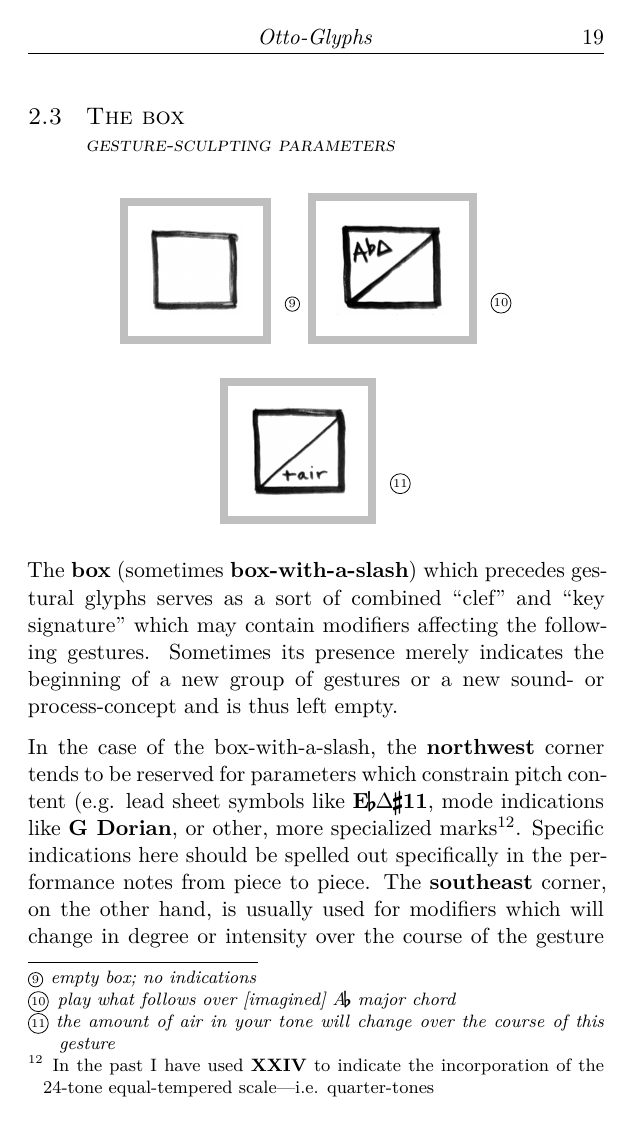
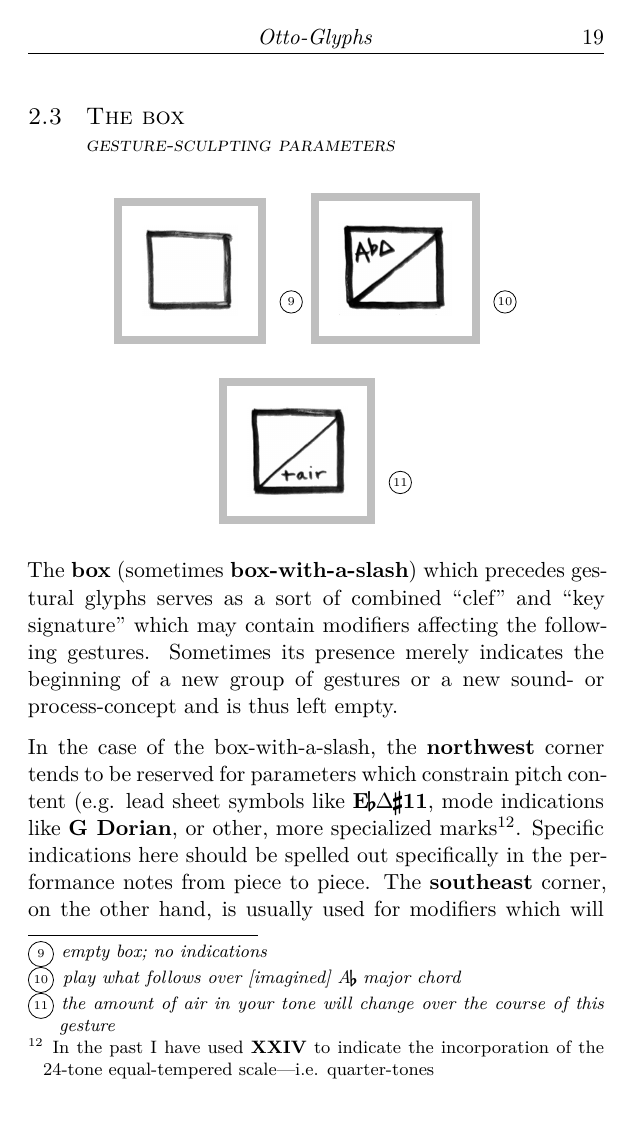
Before and after one commit to isaacotto/otto-glyphs, a LaTeX thesis (otto-glyphs.tex): page 19 of 57. Compiled offline with XeLaTeX.

Commit message:
fixed translation footnotes

```diff
--- a/otto-glyphs.tex
+++ b/otto-glyphs.tex
@@ -130,7 +132,7 @@
 \makeatletter
 % helper: draw a circle around arbitrary text (works with multi-digit numbers)
 \newcommand{\circlednum}[1]{%
-  \tikz[baseline=(char.base)] \node[draw, circle, inner sep=0.6pt, line width=0.4pt, font=\tiny] (char) {#1};%
+  \tikz[baseline=(char.base)] \node[draw, circle, minimum size=1.4em, inner sep=0pt, line width=0.4pt, font=\tiny] (char) {#1};%
 }
 
 % main command: prints a circled superscript at the point of use,
@@ -301,7 +303,7 @@
 {
     name=cue,
     description={Suggested cues are indicated by stars above events or parts of events which are to occur simultaneously.},
-    user1={\glyphborder[width=1cm]{images/08-star_alone.png}}
+    user1={\glyphborder[width=1cm]{images/08-star_alone.png} \hspace*{1cm} \glyphborder[width=3cm]{images/08-star.png}},
 }
 
 \newglossaryentry{trill}
```
Also changed, not shown: otto-glyphs.tex (2 more changed lines), 1 other file.
